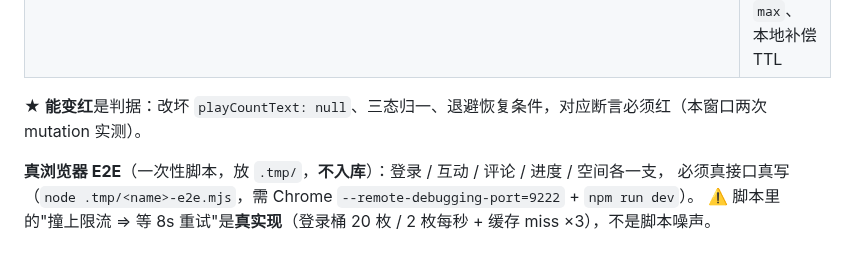
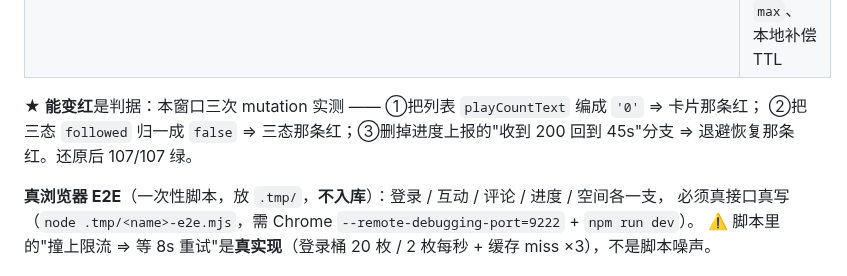
Before and after one commit to YJhhhaaa06/MySpringTV, a Markdown page: .docs/task/CURRENT_FRONTEND.md, the part around the change. Rendered like a GitHub page.

Commit message:
登记台：把「测试能变红」从口号改成三处 mutation 实测记录（2026-10-25）
① 列表 playCountText 编成 '0' ⇒ 卡片那条红；② 三态 followed 归一成 false ⇒ 三态那条红；
③ 删掉进度上报「收到 200 回到 45s」分支 ⇒ 退避恢复那条红。还原后 107/107 绿。

```diff
--- a/.docs/task/CURRENT_FRONTEND.md
+++ b/.docs/task/CURRENT_FRONTEND.md
@@ -133,7 +133,9 @@ npm run build                                                # 多入口产物
 | `api/http.test.ts` | 信封 / 204 / `Retry-After` / 幂等键 / 数组 query |
 | `player/progressReporter.test.ts` | 播放进度契约：45s 节奏、503 退避与**恢复**、停报条件、续播 `max`、本地补偿 TTL |
 
-★ **能变红**是判据：改坏 `playCountText: null`、三态归一、退避恢复条件，对应断言必须红（本窗口两次 mutation 实测）。
+★ **能变红**是判据：本窗口三次 mutation 实测 —— ①把列表 `playCountText` 编成 `'0'` ⇒ 卡片那条红；
+②把三态 `followed` 归一成 `false` ⇒ 三态那条红；③删掉进度上报的"收到 200 回到 45s"分支
+⇒ 退避恢复那条红。还原后 107/107 绿。
 
 **真浏览器 E2E**（一次性脚本，放 `.tmp/`，**不入库**）：登录 / 互动 / 评论 / 进度 / 空间各一支，
 必须真接口真写（`node .tmp/<name>-e2e.mjs`，需 Chrome `--remote-debugging-port=9222` + `npm run dev`）。
```
